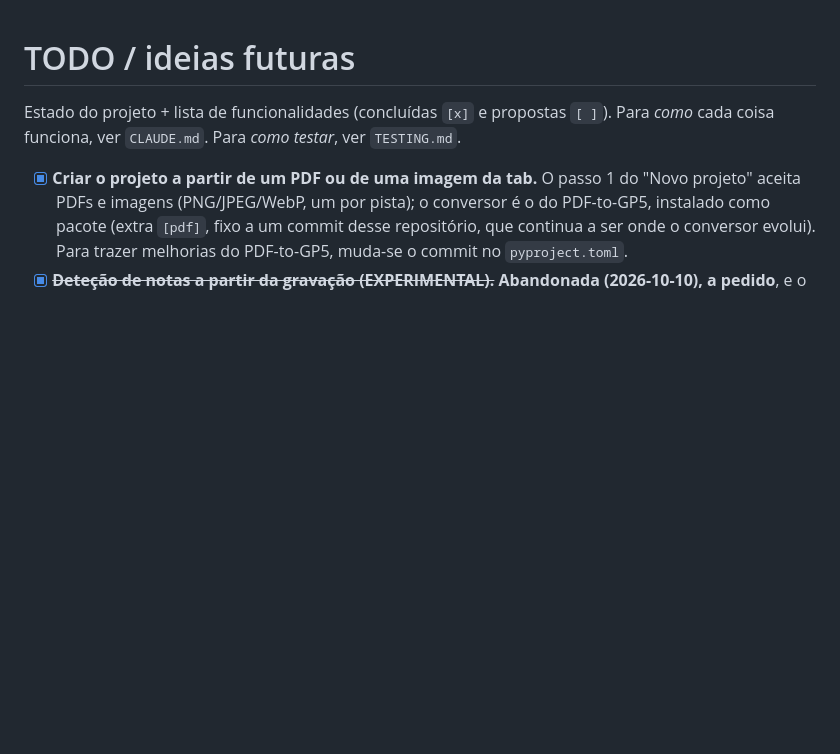
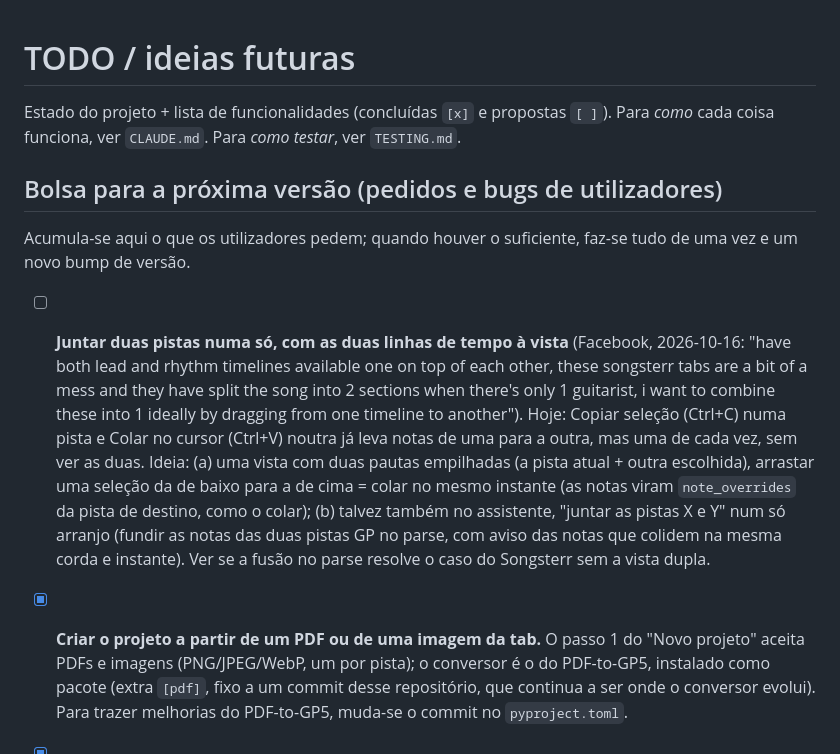
Before and after one commit to F100Pilot/RockForge, a Markdown page: TODO.md, the part around the change. Rendered like a GitHub page; blank space fills up the shorter version.

Commit message:
TODO: start a backlog of user requests; two tracks merged into one
Co-Authored-By: Claude Opus 5.5 <noreply@anthropic.com>
Claude-Session: https://claude.ai/code/session_01GeAknYTYRLS4B4vyUVDiRo

```diff
--- a/TODO.md
+++ b/TODO.md
@@ -3,6 +3,26 @@
 Estado do projeto + lista de funcionalidades (concluídas `[x]` e propostas
 `[ ]`). Para *como* cada coisa funciona, ver `CLAUDE.md`. Para *como testar*,
 ver `TESTING.md`.
+
+## Bolsa para a próxima versão (pedidos e bugs de utilizadores)
+
+Acumula-se aqui o que os utilizadores pedem; quando houver o suficiente, faz-se
+tudo de uma vez e um novo bump de versão.
+
+- [ ] **Juntar duas pistas numa só, com as duas linhas de tempo à vista**
+  (Facebook, 2026-10-16: "have both lead and rhythm timelines available one on
+  top of each other, these songsterr tabs are a bit of a mess and they have
+  split the song into 2 sections when there's only 1 guitarist, i want to
+  combine these into 1 ideally by dragging from one timeline to another").
+  Hoje: Copiar seleção (Ctrl+C) numa pista e Colar no cursor (Ctrl+V) noutra
+  já leva notas de uma para a outra, mas uma de cada vez, sem ver as duas.
+  Ideia: (a) uma vista com duas pautas empilhadas (a pista atual + outra
+  escolhida), arrastar uma seleção da de baixo para a de cima = colar no mesmo
+  instante (as notas viram `note_overrides` da pista de destino, como o colar);
+  (b) talvez também no assistente, "juntar as pistas X e Y" num só arranjo
+  (fundir as notas das duas pistas GP no parse, com aviso das notas que
+  colidem na mesma corda e instante). Ver se a fusão no parse resolve o caso
+  do Songsterr sem a vista dupla.
 
 - [x] **Criar o projeto a partir de um PDF ou de uma imagem da tab.** O passo 1
   do "Novo projeto" aceita PDFs e imagens (PNG/JPEG/WebP, um por pista); o
```
